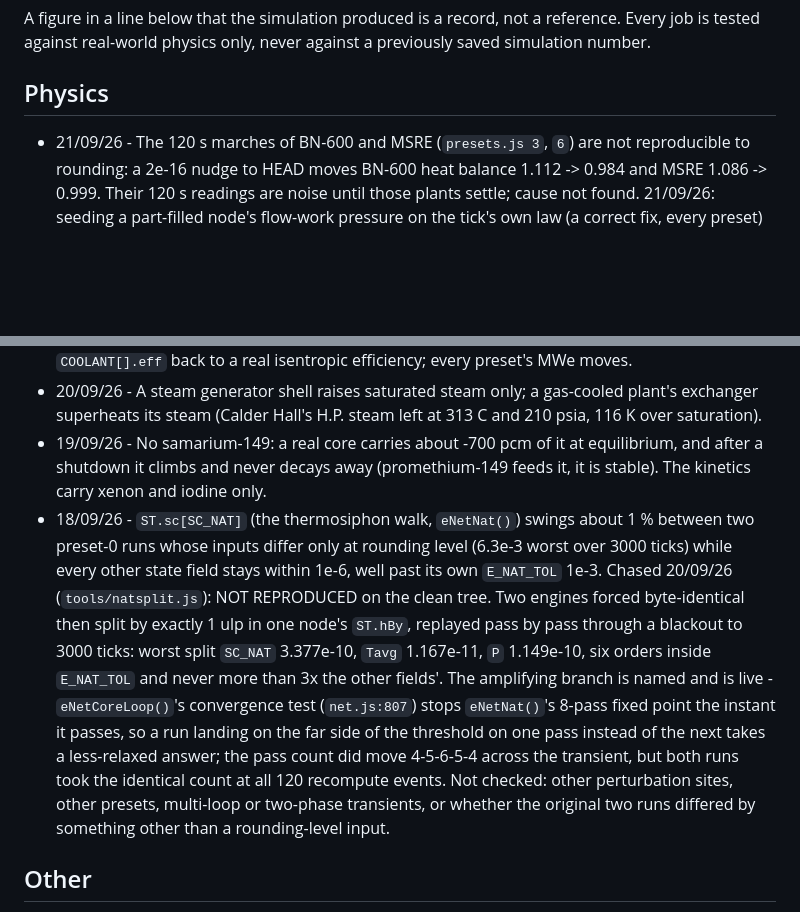
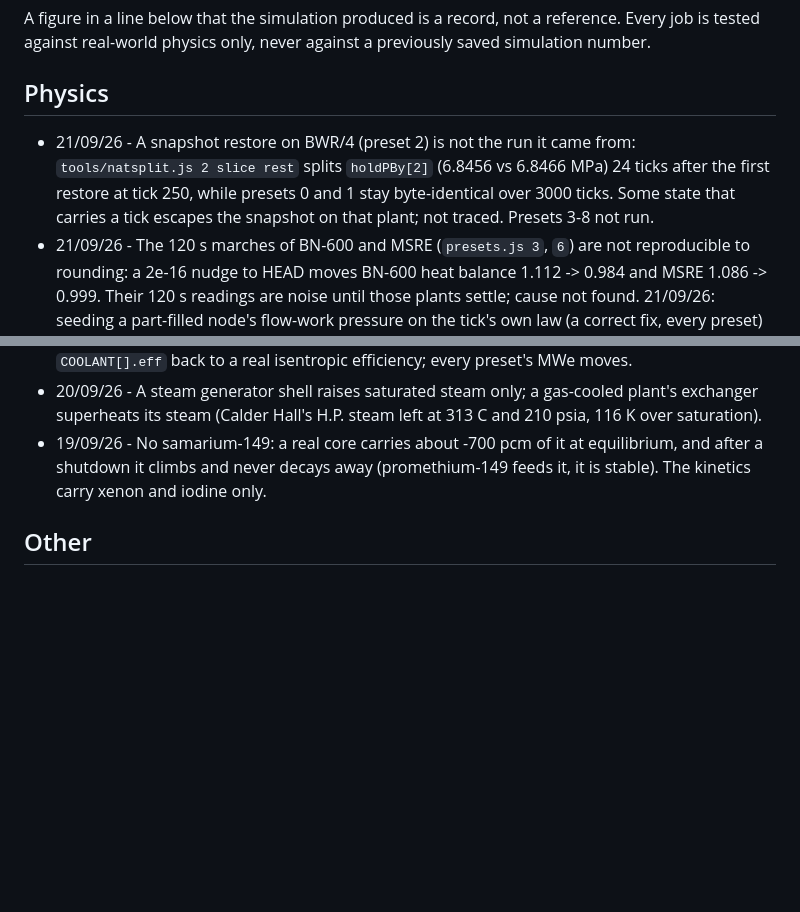
Before and after one commit to sebuju/reactor-crew, a Markdown page: docs/backlog.md, 2 parts joined by grey strips. GitHub-like rendering; blank space fills up the shorter version.

Commit message:
docs: BWR-4 snapshot restore split and thermosiphon notes in backlog

```diff
--- a/docs/backlog.md
+++ b/docs/backlog.md
@@ -20,11 +20,11 @@ tested against real-world physics only, never against a previously saved simulat
 
 ## Physics
 
+- 21/09/26 - A snapshot restore on BWR/4 (preset 2) is not the run it came from: `tools/natsplit.js 2 slice rest` splits `holdPBy[2]` (6.8456 vs 6.8466 MPa) 24 ticks after the first restore at tick 250, while presets 0 and 1 stay byte-identical over 3000 ticks. Some state that carries a tick escapes the snapshot on that plant; not traced. Presets 3-8 not run.
 - 21/09/26 - The 120 s marches of BN-600 and MSRE (`presets.js 3`, `6`) are not reproducible to rounding: a 2e-16 nudge to HEAD moves BN-600 heat balance 1.112 -> 0.984 and MSRE 1.086 -> 0.999. Their 120 s readings are noise until those plants settle; cause not found. 21/09/26: seeding a part-filled node's flow-work pressure on the tick's own law (a correct fix, every preset) moved MSRE's lowest armed steam-line pressure 0.947 -> 0.481 of design and BN-600's core from 692 to 786 MW at 120 s; MSRE's turbine trips on condenser backpressure 0.10 s after commissioning, no orders given, with and without that fix.
 - 20/09/26 - Credit the bleed the expansion work from throttle to extraction pressure and put `COOLANT[].eff` back to a real isentropic efficiency; every preset's MWe moves.
 - 20/09/26 - A steam generator shell raises saturated steam only; a gas-cooled plant's exchanger superheats its steam (Calder Hall's H.P. steam left at 313 C and 210 psia, 116 K over saturation).
 - 19/09/26 - No samarium-149: a real core carries about -700 pcm of it at equilibrium, and after a shutdown it climbs and never decays away (promethium-149 feeds it, it is stable). The kinetics carry xenon and iodine only.
-- 18/09/26 - `ST.sc[SC_NAT]` (the thermosiphon walk, `eNetNat()`) swings about 1 % between two preset-0 runs whose inputs differ only at rounding level (6.3e-3 worst over 3000 ticks) while every other state field stays within 1e-6, well past its own `E_NAT_TOL` 1e-3. Chased 20/09/26 (`tools/natsplit.js`): NOT REPRODUCED on the clean tree. Two engines forced byte-identical then split by exactly 1 ulp in one node's `ST.hBy`, replayed pass by pass through a blackout to 3000 ticks: worst split `SC_NAT` 3.377e-10, `Tavg` 1.167e-11, `P` 1.149e-10, six orders inside `E_NAT_TOL` and never more than 3x the other fields'. The amplifying branch is named and is live - `eNetCoreLoop()`'s convergence test (`net.js:807`) stops `eNetNat()`'s 8-pass fixed point the instant it passes, so a run landing on the far side of the threshold on one pass instead of the next takes a less-relaxed answer; the pass count did move 4-5-6-5-4 across the transient, but both runs took the identical count at all 120 recompute events. Not checked: other perturbation sites, other presets, multi-loop or two-phase transients, or whether the original two runs differed by something other than a rounding-level input.
 
 ## Other
 
```
